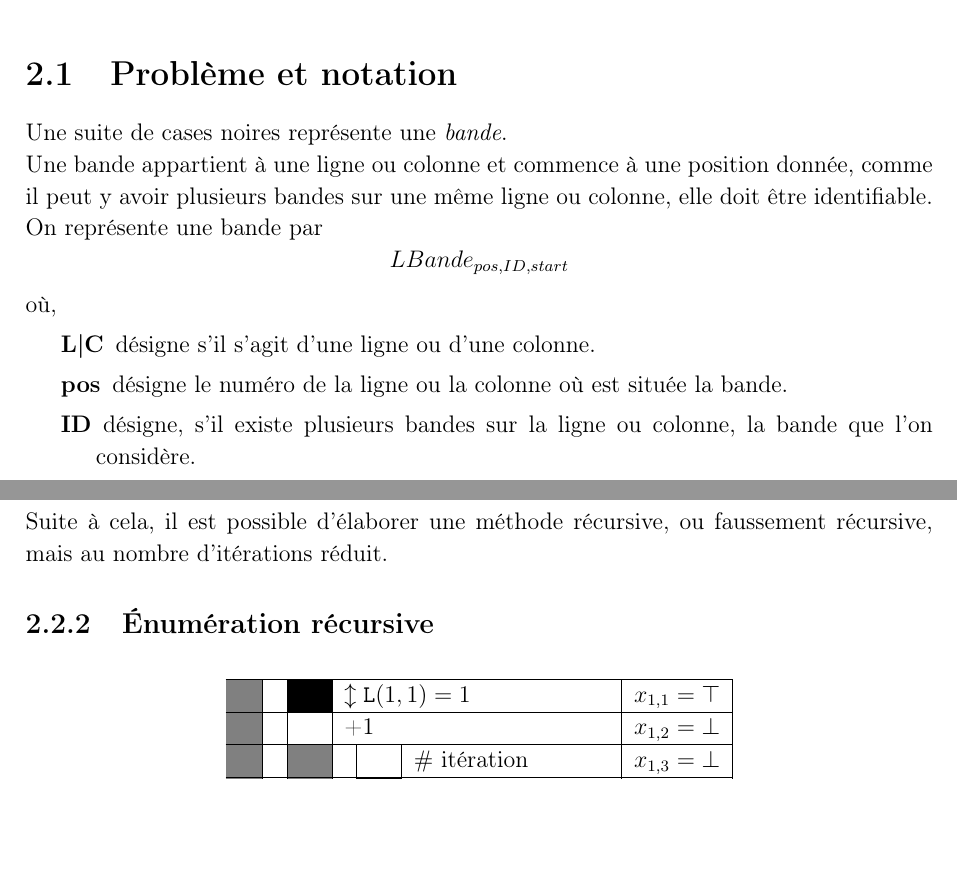
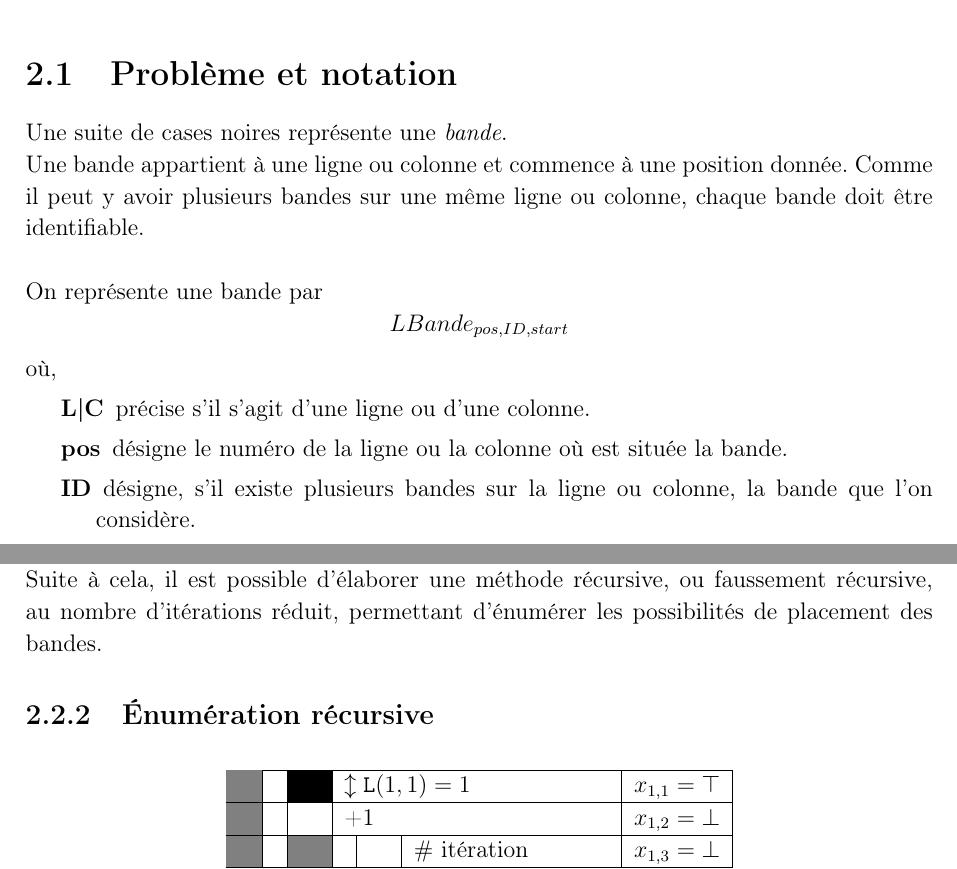
Before and after one commit to aureooms-ulb-2010-2015/2012-2013-infof302-project, a LaTeX document (Rapport/Rapport.tex): two parts of pages 6 and 8 of 8, joined at a grey line, cut so that both start at the same text, the shorter picture padded with empty space. Compiled offline with pdfLaTeX.

Commit message:
question 2 *approche*b

```diff
--- a/Rapport/Rapport.tex
+++ b/Rapport/Rapport.tex
@@ -214,13 +214,12 @@ $$ a\oplus b \equiv (a \wedge \lnot b)\vee(\lnot a \wedge b) \equiv (a\vee b)\we
 
 Une suite de cases noires représente une \textit{bande}.
 
-Une bande appartient à une ligne ou colonne et commence à une position donnée, comme il peut y avoir plusieurs bandes sur une même ligne ou colonne, elle doit être identifiable.
-
+Une bande appartient à une ligne ou colonne et commence à une position donnée. Comme il peut y avoir plusieurs bandes sur une même ligne ou colonne, chaque bande doit être identifiable.\\
 
 On représente une bande par $$LBande_{pos,ID,start}$$
 où,
 \begin{description}
-\item[L|C] désigne s'il s'agit d'une ligne ou d'une colonne.
+\item[L|C] précise s'il s'agit d'une ligne ou d'une colonne.
 \item[pos] désigne le numéro de la ligne ou la colonne où est située la bande.
 \item[ID] désigne, s'il existe plusieurs bandes sur la ligne ou colonne, la bande que l'on considère.
 \item[start] désigne le numéro de colonne ou ligne à partir de laquelle commence la bande.\\
@@ -305,7 +304,7 @@ Il est alors possible d'appliquer la même analyse quant à la détermination de
 
 Une fois les positions de la seconde bande déterminées, elles délimiteront l'espace restant pour la dernière bande.
 
-Suite à cela, il est possible d'élaborer une méthode récursive, ou faussement récursive, mais au nombre d'itérations réduit.
+Suite à cela, il est possible d'élaborer une méthode récursive, ou faussement récursive, au nombre d'itérations réduit, permettant d'énumérer les possibilités de placement des bandes.
 
 \subsection{Énumération récursive}
 \begin{table}[H]
```
Also changed, not shown: Rapport/Rapport.pdf, Rapport/Rapport.tex (4 more changed lines).
